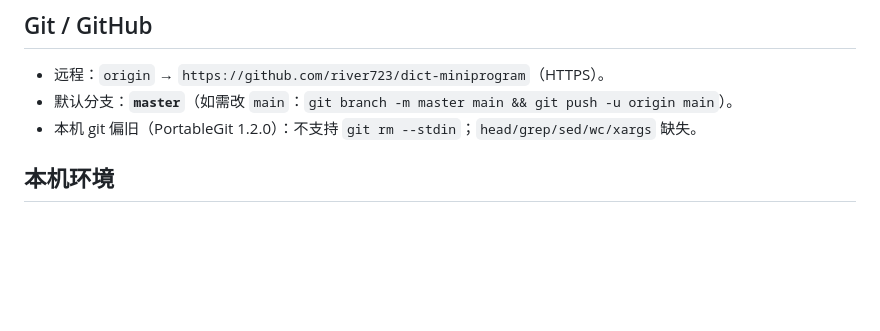
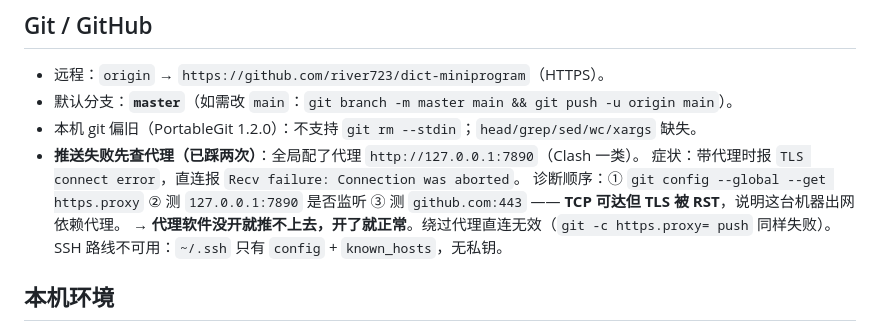
Before and after one commit to river723/dict-miniprogram, a Markdown page: .workbuddy/memory/MEMORY.md, the part around the change. Drawn GitHub-style; blank space fills up the shorter version.

Commit message:
chore: 记录推送失败需先查本地代理的排障顺序

```diff
--- a/.workbuddy/memory/MEMORY.md
+++ b/.workbuddy/memory/MEMORY.md
@@ -93,6 +93,12 @@ Tab 结构：学习 / 阅读 / 练习 / 我的；订阅与 Admin 后台按用户
 - 远程：`origin` → `https://github.com/river723/dict-miniprogram`（HTTPS）。
 - 默认分支：**`master`**（如需改 `main`：`git branch -m master main && git push -u origin main`）。
 - 本机 git 偏旧（PortableGit 1.2.0）：不支持 `git rm --stdin`；`head/grep/sed/wc/xargs` 缺失。
+- **推送失败先查代理（已踩两次）**：全局配了代理 `http://127.0.0.1:7890`（Clash 一类）。
+  症状：带代理时报 `TLS connect error`，直连报 `Recv failure: Connection was aborted`。
+  诊断顺序：① `git config --global --get https.proxy` ② 测 `127.0.0.1:7890` 是否监听
+  ③ 测 `github.com:443` —— **TCP 可达但 TLS 被 RST**，说明这台机器出网依赖代理。
+  → **代理软件没开就推不上去，开了就正常**。绕过代理直连无效（`git -c https.proxy= push` 同样失败）。
+  SSH 路线不可用：`~/.ssh` 只有 `config` + `known_hosts`，无私钥。
 
 ## 本机环境
 - Bash 工具可用，但缺 `ls/mkdir/cat/grep/head/wc/sed/xargs` → 目录/文件操作走 Node `fs`。
```
